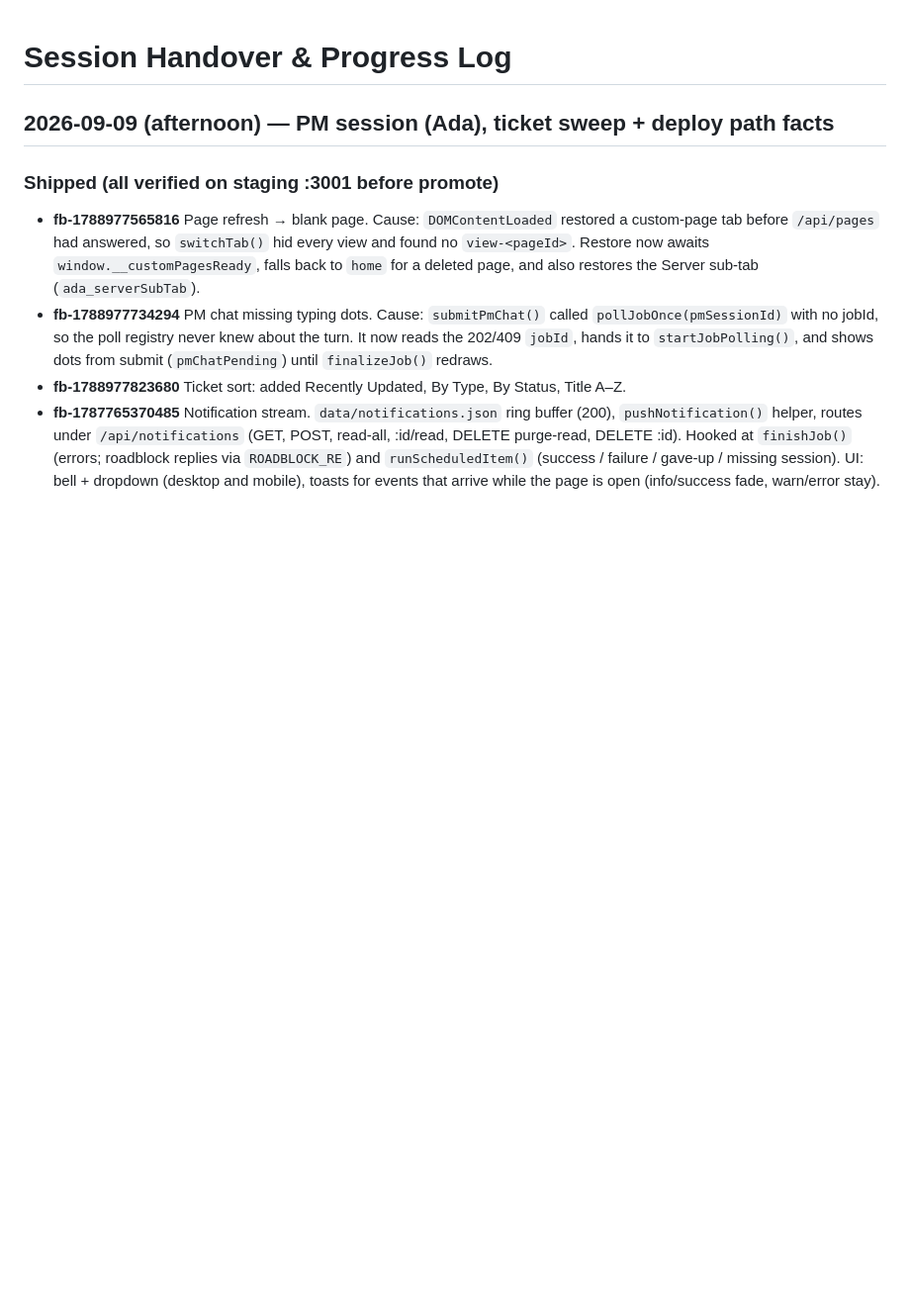
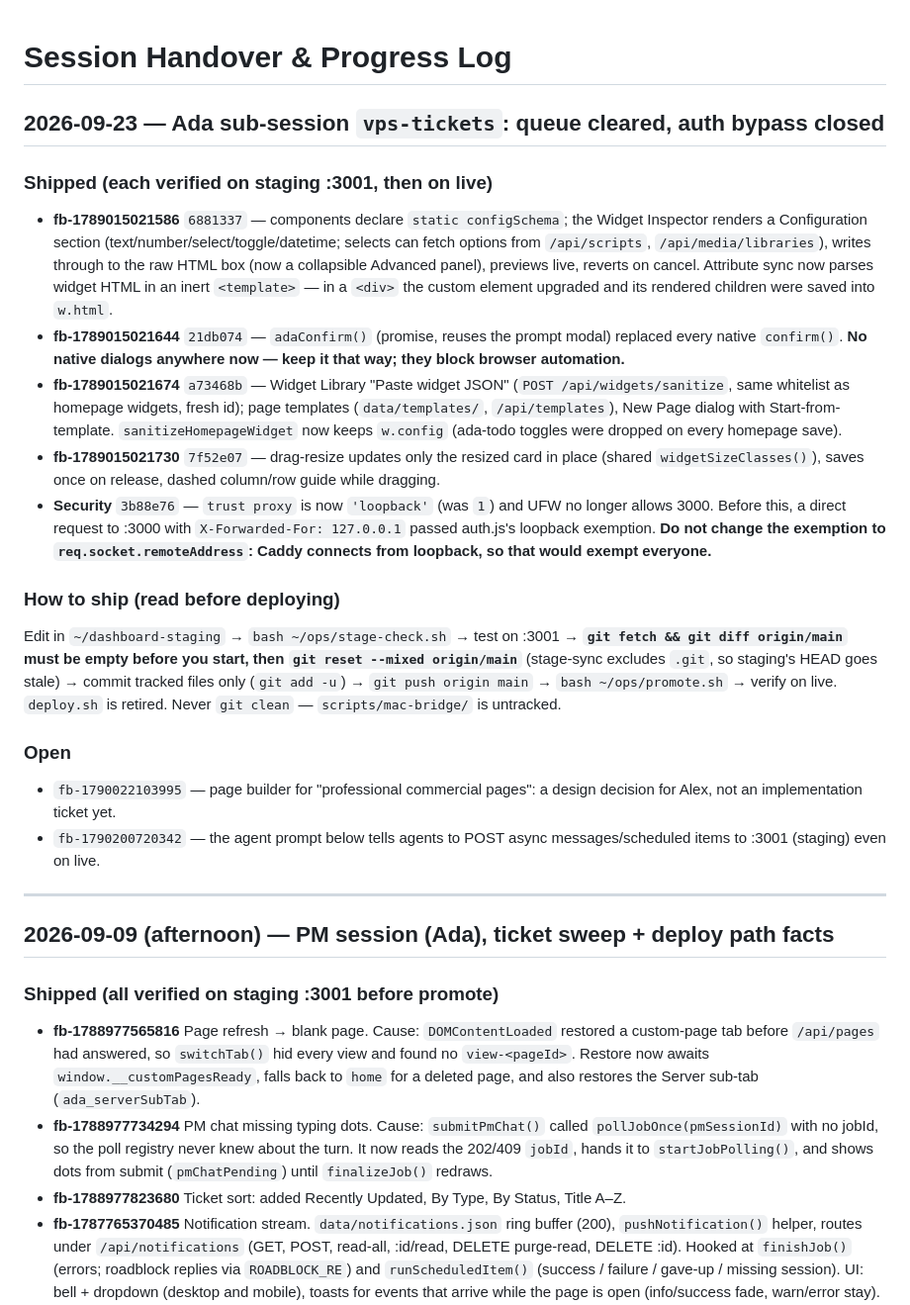
Before and after one commit to Xandercrash1/ada-dashboard, a Markdown page: DEV_NOTES.md, the part around the change. Shown at 99% size. Rendered like a GitHub page; blank space fills up the shorter version.

Commit message:
docs(dev-notes): 2026-09-23 handover — shipped tickets, security fix, how to ship
Claude-Session: https://claude.ai/code/session_01KFa6oKbnPwn2NzW93fNEhM

```diff
--- a/DEV_NOTES.md
+++ b/DEV_NOTES.md
@@ -1,4 +1,23 @@
 # Session Handover & Progress Log
+
+## 2026-09-23 — Ada sub-session `vps-tickets`: queue cleared, auth bypass closed
+
+### Shipped (each verified on staging :3001, then on live)
+- **fb-1789015021586** `6881337` — components declare `static configSchema`; the Widget Inspector renders a Configuration section (text/number/select/toggle/datetime; selects can fetch options from `/api/scripts`, `/api/media/libraries`), writes through to the raw HTML box (now a collapsible Advanced panel), previews live, reverts on cancel. Attribute sync now parses widget HTML in an inert `<template>` — in a `<div>` the custom element upgraded and its rendered children were saved into `w.html`.
+- **fb-1789015021644** `21db074` — `adaConfirm()` (promise, reuses the prompt modal) replaced every native `confirm()`. **No native dialogs anywhere now — keep it that way; they block browser automation.**
+- **fb-1789015021674** `a73468b` — Widget Library "Paste widget JSON" (`POST /api/widgets/sanitize`, same whitelist as homepage widgets, fresh id); page templates (`data/templates/`, `/api/templates`), New Page dialog with Start-from-template. `sanitizeHomepageWidget` now keeps `w.config` (ada-todo toggles were dropped on every homepage save).
+- **fb-1789015021730** `7f52e07` — drag-resize updates only the resized card in place (shared `widgetSizeClasses()`), saves once on release, dashed column/row guide while dragging.
+- **Security** `3b88e76` — `trust proxy` is now `'loopback'` (was `1`) and UFW no longer allows 3000. Before this, a direct request to :3000 with `X-Forwarded-For: 127.0.0.1` passed auth.js's loopback exemption. **Do not change the exemption to `req.socket.remoteAddress`: Caddy connects from loopback, so that would exempt everyone.**
+
+### How to ship (read before deploying)
+Edit in `~/dashboard-staging` → `bash ~/ops/stage-check.sh` → test on :3001 → **`git fetch && git diff origin/main` must be empty before you start, then `git reset --mixed origin/main`** (stage-sync excludes `.git`, so staging's HEAD goes stale) → commit tracked files only (`git add -u`) → `git push origin main` → `bash ~/ops/promote.sh` → verify on live. `deploy.sh` is retired. Never `git clean` — `scripts/mac-bridge/` is untracked.
+
+### Open
+- `fb-1790022103995` — page builder for "professional commercial pages": a design decision for Alex, not an implementation ticket yet.
+- `fb-1790200720342` — the agent prompt below tells agents to POST async messages/scheduled items to :3001 (staging) even on live.
+
+---
+
 
 ## 2026-09-09 (afternoon) — PM session (Ada), ticket sweep + deploy path facts
 
```
